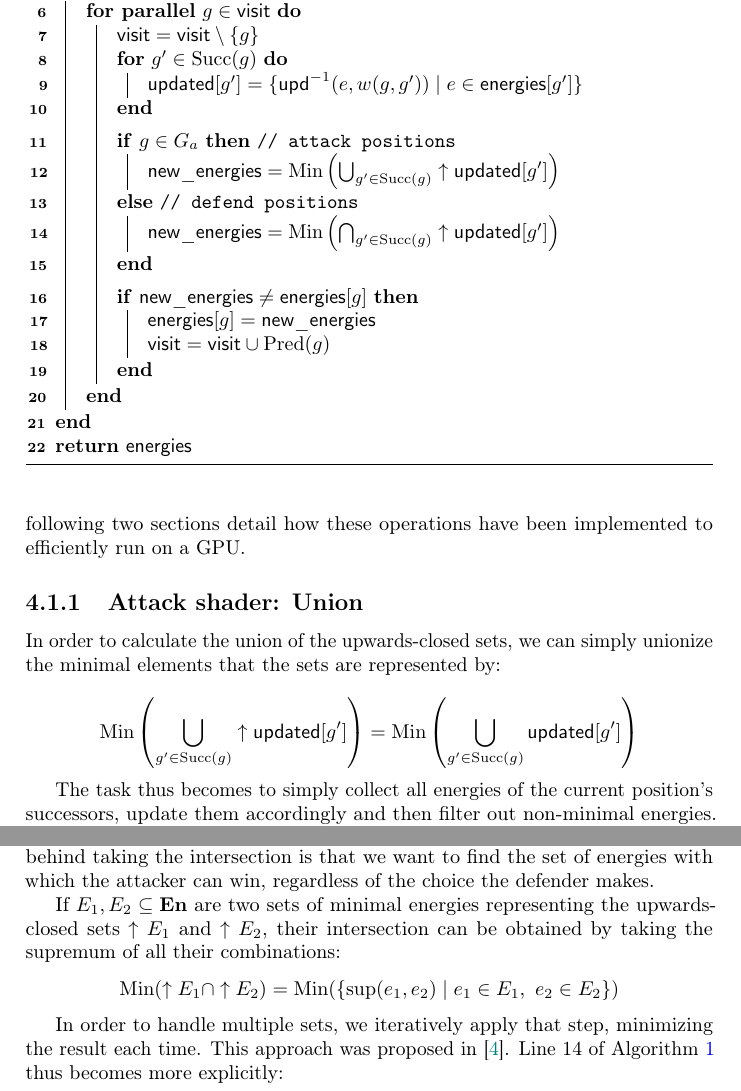
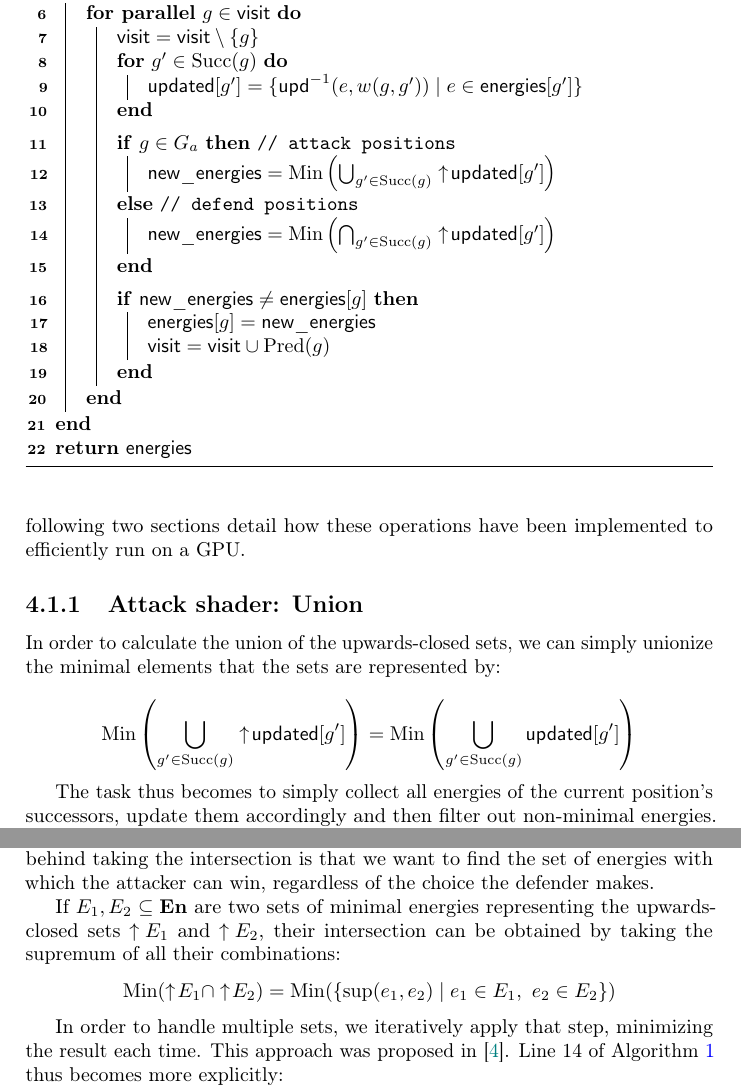
Before and after one commit to Gobbel2000/thesis-gpuequiv, a LaTeX thesis (thesis.tex, which reads chapters/04-implementation.tex): two parts of pages 10 and 12 of 21, joined at a grey line, cut so that both start at the same text. Compiled offline with pdfLaTeX.

Commit message:
Reduce space after \uparrow for upwards-closed sets

```diff
--- a/chapters/04-implementation.tex
+++ b/chapters/04-implementation.tex
@@ -37,11 +37,11 @@ but presents essentially the same algorithm structure.
             \BlankLine
             \eIf(\tcp*[h]{attack positions}){$g \in G_a$}{
                 $\New = \mathrm{Min} \left(
-                    \bigcup_{g' \in \mathrm{Succ}(g)} \uparrow \Updated[g']
+                    \bigcup_{g' \in \mathrm{Succ}(g)} \upclosed \Updated[g']
                 \right)$
             } (\tcp*[h]{defend positions}) {
                 $\New = \mathrm{Min} \left(
-                    \bigcap_{g' \in \mathrm{Succ}(g)} \uparrow \Updated[g']
+                    \bigcap_{g' \in \mathrm{Succ}(g)} \upclosed \Updated[g']
                 \right)$
             }
 
@@ -92,8 +92,8 @@ efficiently run on a GPU\@.
 In order to calculate the union of the upwards-closed sets,
 we can simply unionize the minimal elements that the sets are represented by:
 
-\[\mathrm{Min} \left( \bigcup_{g' \in \mathrm{Succ}(g)} \uparrow \Updated[g'] \right) =
-  \mathrm{Min} \left( \bigcup_{g' \in \mathrm{Succ}(g)}          \Updated[g'] \right)\]
+\[\mathrm{Min} \left( \bigcup_{g' \in \mathrm{Succ}(g)} \upclosed \Updated[g'] \right) =
+  \mathrm{Min} \left( \bigcup_{g' \in \mathrm{Succ}(g)}           \Updated[g'] \right)\]
 
 The task thus becomes to simply
 collect all energies of the current position's successors,
@@ -236,10 +236,10 @@ energies with which the attacker can win,
 regardless of the choice the defender makes.
 
 If $E_1, E_2 \subseteq \mathbf{En}$ are two sets of minimal energies
-representing the upwards-closed sets $\uparrow E_1$ and $\uparrow E_2$,
+representing the upwards-closed sets $\upclosed E_1$ and $\upclosed E_2$,
 their intersection can be obtained by taking the supremum of all their combinations:
 \begin{equation*}
-    \mathrm{Min} (\uparrow E_1 \cap \uparrow E_2 ) =
+    \mathrm{Min} (\upclosed E_1 \cap \upclosed E_2 ) =
     \mathrm{Min} (\{ \sup(e_1, e_2) \mid e_1 \in E_1,\ e_2 \in E_2 \})
 \end{equation*}
 
--- a/thesis.tex
+++ b/thesis.tex
@@ -63,6 +63,8 @@
 \theoremstyle{definition}
 \newtheorem{definition}{Definition}
 
+\newcommand{\upclosed}{\uparrow\!}
+
 \title{
     {Accelerating Process Equivalence Energy Games using WebGPU}\\
     {\large Technische Universität Berlin}\\
```
Also changed, not shown: chapters/04-implementation.tex (2 more changed lines).
